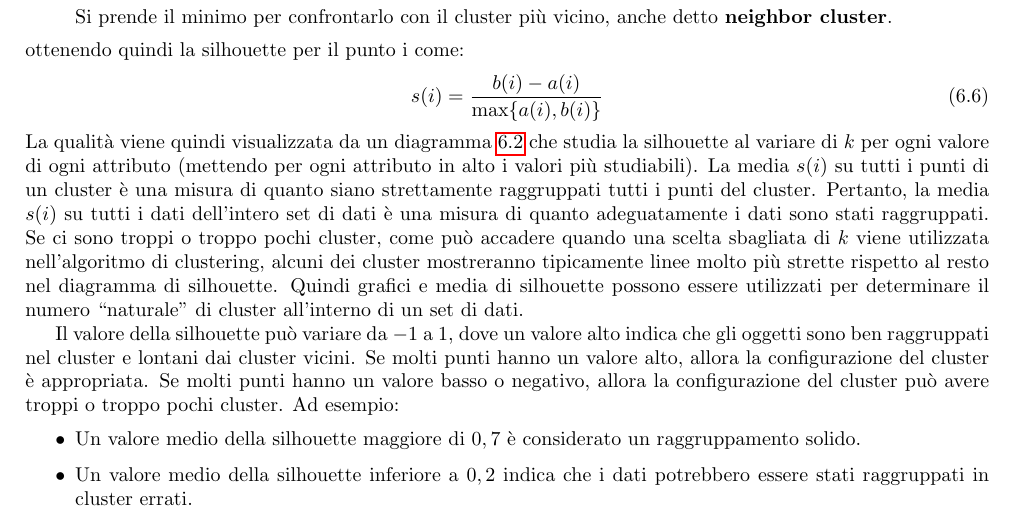
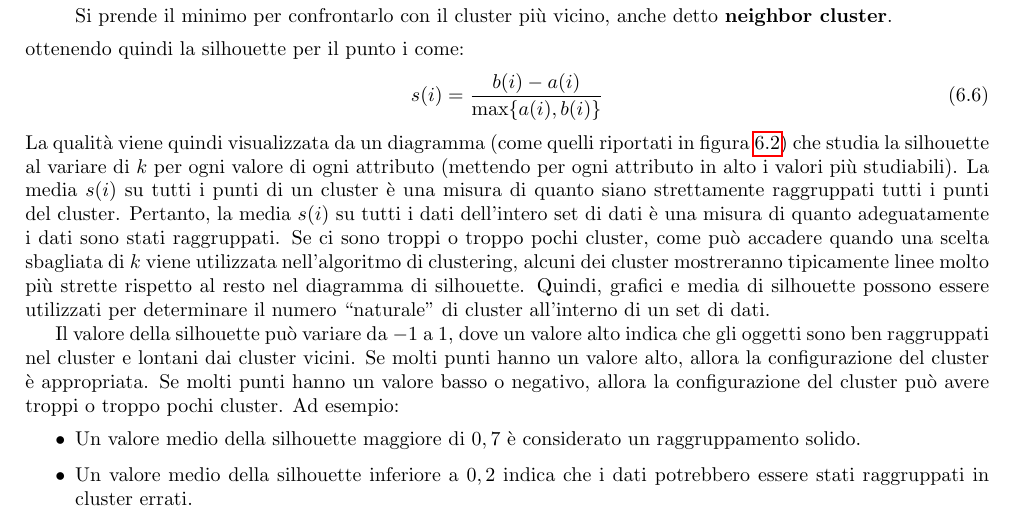
Before and after one commit to TommasoFerrario18/Appunti, a LaTeX book (1° anno/Machine Learning/main.tex, which reads 1° anno/Machine Learning/chapters/cluster.tex): part of page 34 of 46, cut so that both start at the same text. Compiled offline with pdfLaTeX.

Commit message:
Piccole correzioni clustering

```diff
--- a/1° anno/Machine Learning/chapters/cluster.tex
+++ b/1° anno/Machine Learning/chapters/cluster.tex
@@ -211,9 +211,10 @@ ottenendo quindi la silhouette per il punto i come:
 \begin{equation}
       s(i) = \frac{b(i) - a(i)}{\max\{a(i), b(i)\}}
 \end{equation}
-La qualità viene quindi visualizzata da un diagramma \ref{fig:silhouette} che
-studia la silhouette al variare di $k$ per ogni valore di ogni attributo
-(mettendo per ogni attributo in alto i valori più studiabili).
+La qualità viene quindi visualizzata da un diagramma (come quelli riportati in
+figura \ref{fig:silhouette}) che studia la silhouette al variare di $k$ per ogni
+valore di ogni attributo (mettendo per ogni attributo in alto i valori più
+studiabili).
 \begin{figure}
       \centering
       \begin{subfigure}[b]{0.6\textwidth}
@@ -238,7 +239,7 @@ tutti i dati dell'intero set di dati è una misura di quanto adeguatamente i dat
 sono stati raggruppati. Se ci sono troppi o troppo pochi cluster, come può
 accadere quando una scelta sbagliata di $k$ viene utilizzata nell'algoritmo di
 clustering, alcuni dei cluster mostreranno tipicamente linee molto più strette
-rispetto al resto nel diagramma di silhouette. Quindi grafici e media di
+rispetto al resto nel diagramma di silhouette. Quindi, grafici e media di
 silhouette possono essere utilizzati per determinare il numero “naturale” di
 cluster all'interno di un set di dati.
 
```
Also changed, not shown: 1° anno/Machine Learning/main.pdf.
